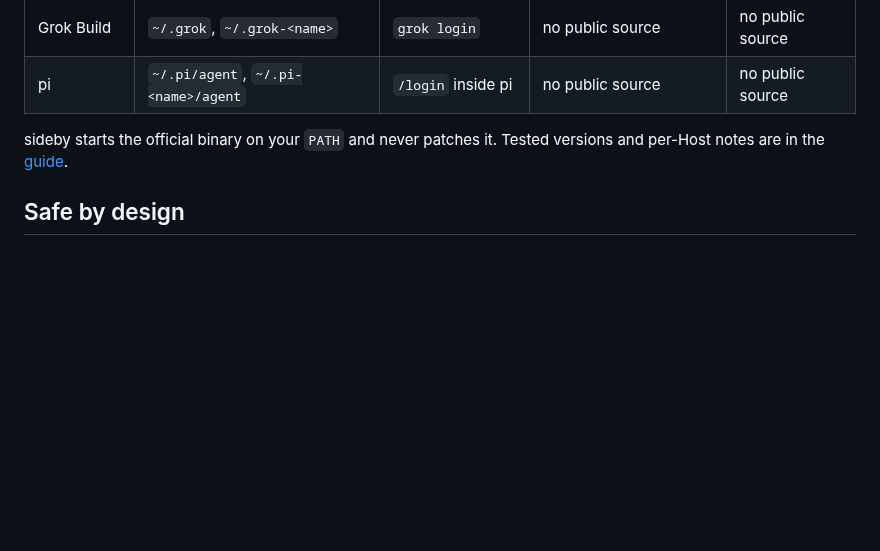
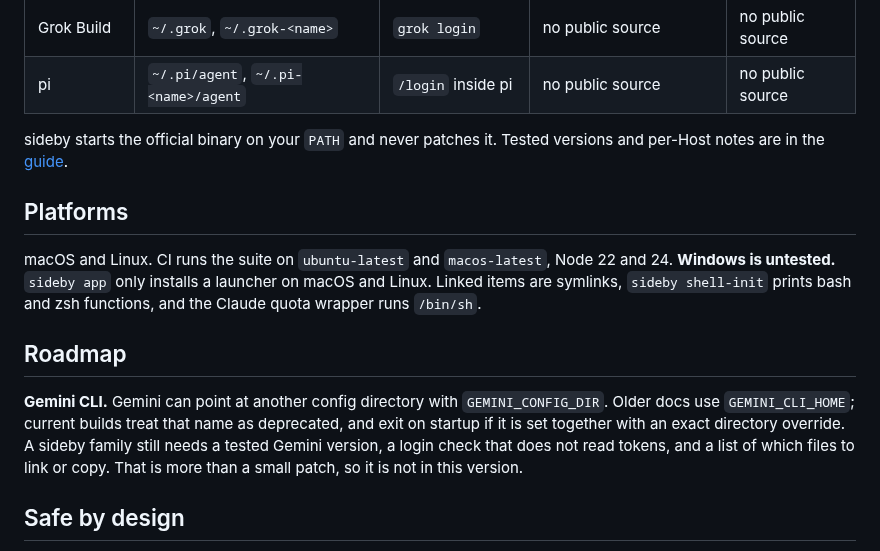
Before and after one commit to Adonis0123/sideby, a Markdown page: README.md, the part around one of its changes. Drawn GitHub-style; blank space fills up the shorter version.

```diff
--- a/README.md
+++ b/README.md
@@ -84,6 +88,14 @@ The agent checks Node and your Host CLIs, installs sideby and the skill, creates
 
 sideby starts the official binary on your `PATH` and never patches it. Tested versions and per-Host notes are in the [guide](docs/guide/usage.md#host-notes).
 
+## Platforms
+
+macOS and Linux. CI runs the suite on `ubuntu-latest` and `macos-latest`, Node 22 and 24. **Windows is untested.** `sideby app` only installs a launcher on macOS and Linux. Linked items are symlinks, `sideby shell-init` prints bash and zsh functions, and the Claude quota wrapper runs `/bin/sh`.
+
+## Roadmap
+
+**Gemini CLI.** Gemini can point at another config directory with `GEMINI_CONFIG_DIR`. Older docs use `GEMINI_CLI_HOME`; current builds treat that name as deprecated, and exit on startup if it is set together with an exact directory override. A sideby family still needs a tested Gemini version, a login check that does not read tokens, and a list of which files to link or copy. That is more than a small patch, so it is not in this version.
+
 ## Safe by design
 
 - It never edits a Host's global config to switch accounts, and never rotates accounts by itself.
```
Also changed, not shown: other parts of README.md (+13 -9 lines), AGENTS.md (+1 -1 lines), README.zh-CN.md (+21 -9 lines), docs/assets/demo.gif, 9 other files.
